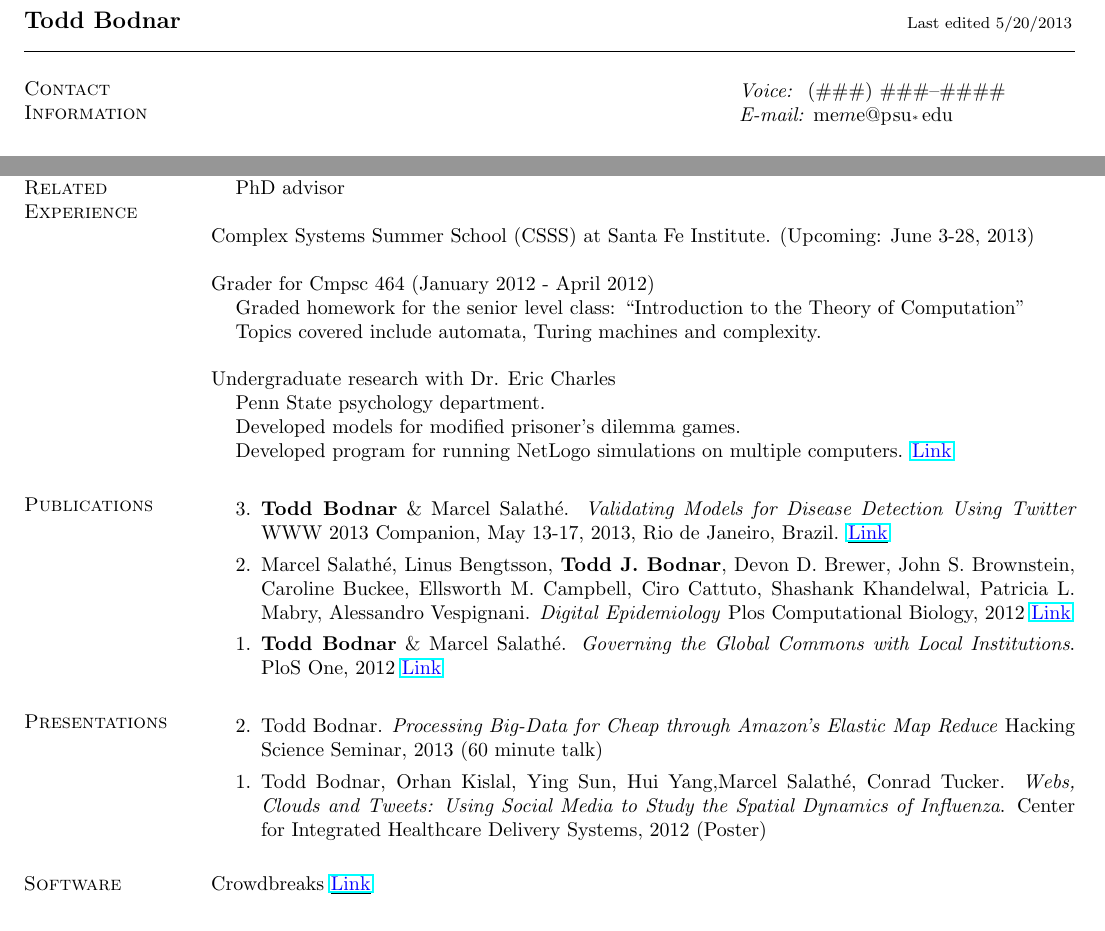
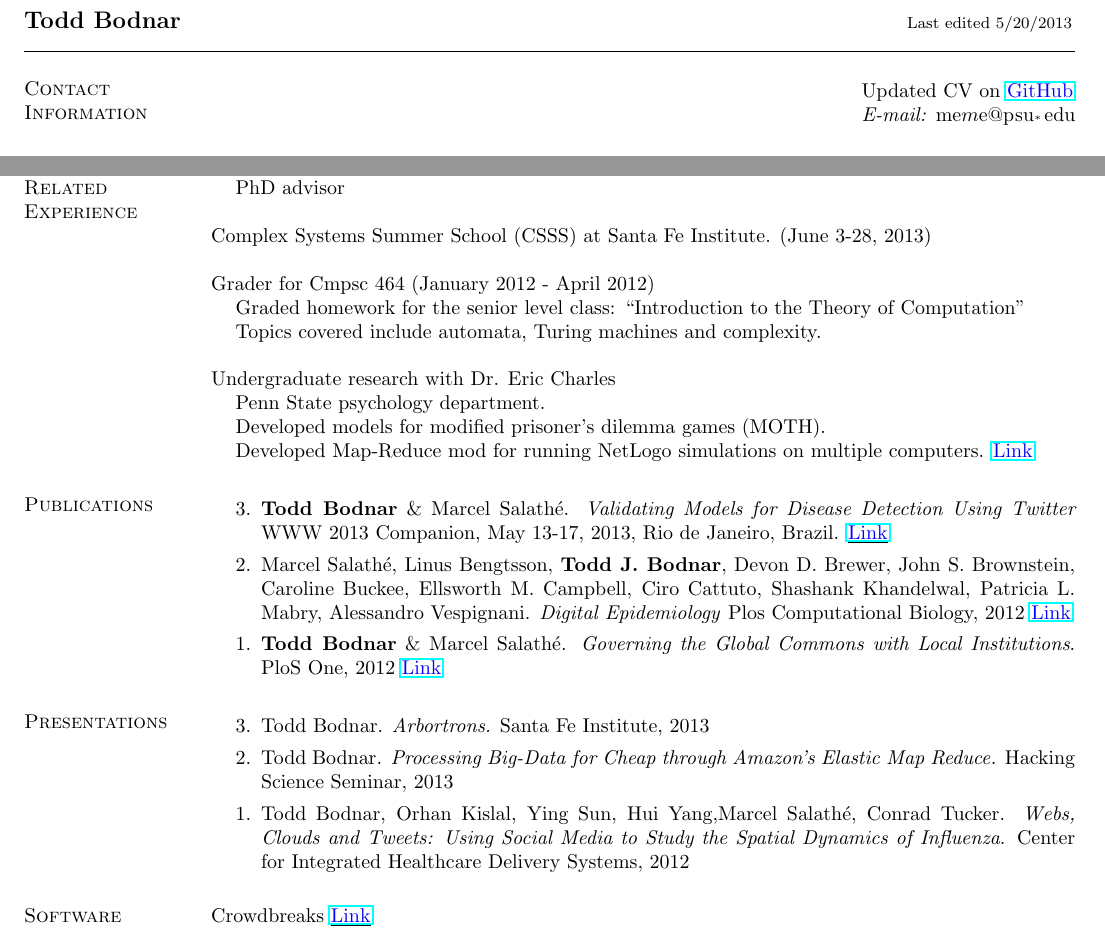
Before and after one commit to ToddBodnar/CV, a LaTeX CV (cv.tex): two parts of page 1 of 2, joined at a grey line, cut so that both start at the same text. Compiled offline with pdfLaTeX.

Commit message:
Link to GitHub

```diff
--- a/cv.tex
+++ b/cv.tex
@@ -43,8 +43,8 @@
 \begin{resume}
 \section{\sc Contact Information}
 \vspace{.05in}
-\begin{tabular}{@{}p{3.5in}p{4in} }
-     & {\it Voice:}  ~(\#\#\#) \#\#\#--\#\#\#\#  \\             %email me if you need my phone number
+\begin{tabular}{@{}p{4.35in}p{4in} }
+     & Updated CV on \underline{\color{blue} \href{http://bit.ly/12hkTV3}{GitHub}}  \\             %email me if you need my phone number
 \   &  {\it E-mail:}  \(^{}\)me\(m\)e@p\(^{}\)su\(_{^*}\)\(^{}\)edu \\         %generic antispam attempt, cool eh?
 \end{tabular}
 
@@ -74,7 +74,7 @@ Research with the Salath\'e Group% (September 2010 - Present)
 %\item[] Visualized / Analyzed graphs from Twitter data
 %\item[] Developed behavioral models
 \end{list1}
-Complex Systems Summer School (CSSS) at Santa Fe Institute. (Upcoming: June 3-28, 2013)
+Complex Systems Summer School (CSSS) at Santa Fe Institute. (June 3-28, 2013)
 
 Grader for Cmpsc 464 (January 2012 - April 2012)
 \begin{list1}
@@ -84,8 +84,8 @@ Grader for Cmpsc 464 (January 2012 - April 2012)
 Undergraduate research with Dr. Eric Charles% (April 2010 - August 2010)
 \begin{list1}
 \item[] Penn State psychology department.
-\item[] Developed models for modified prisoner's dilemma games.
-\item[] Developed program for running NetLogo simulations on multiple computers. \linkToUrl{http://bit.ly/12UQ4cq}
+\item[] Developed models for modified prisoner's dilemma games (MOTH).
+\item[] Developed Map-Reduce mod for running NetLogo simulations on multiple computers. \linkToUrl{http://bit.ly/12UQ4cq}
 \end{list1}
 %\section{\sc Honors and Awards}
 
@@ -107,11 +108,12 @@ Undergraduate research with Dr. Eric Charles% (April 2010 - August 2010)
 
 %\section{\sc Presented Papers and Posters}
 \section{\sc Presentations}
-\begin{etaremune}[start=2]
-\item Todd Bodnar. \textit{Processing Big-Data for Cheap through Amazon's Elastic Map Reduce} Hacking Science Seminar, 2013 (60 minute talk)
+\begin{etaremune}[start=3]
+\item Todd Bodnar. \textit{Arbortrons.} Santa Fe Institute, 2013
+\item Todd Bodnar. \textit{Processing Big-Data for Cheap through Amazon's Elastic Map Reduce.} Hacking Science Seminar, 2013
 %\item Todd Bodnar. \textit{Complex Models and Over-fitting}. Bring your own data problems, Hacking Science, 2012 (Short, 5 minute talk)
 \item Todd Bodnar, Orhan Kislal, Ying Sun, Hui Yang,Marcel Salath\'e, Conrad
-Tucker. \textit{Webs, Clouds and Tweets: Using Social Media to Study the Spatial Dynamics of Influenza}. Center for Integrated Healthcare Delivery Systems, 2012 (Poster)
+Tucker. \textit{Webs, Clouds and Tweets: Using Social Media to Study the Spatial Dynamics of Influenza}. Center for Integrated Healthcare Delivery Systems, 2012
 \end{etaremune}
 
 
```
Also changed, not shown: cv.pdf, cv.tex (3 more changed lines).
